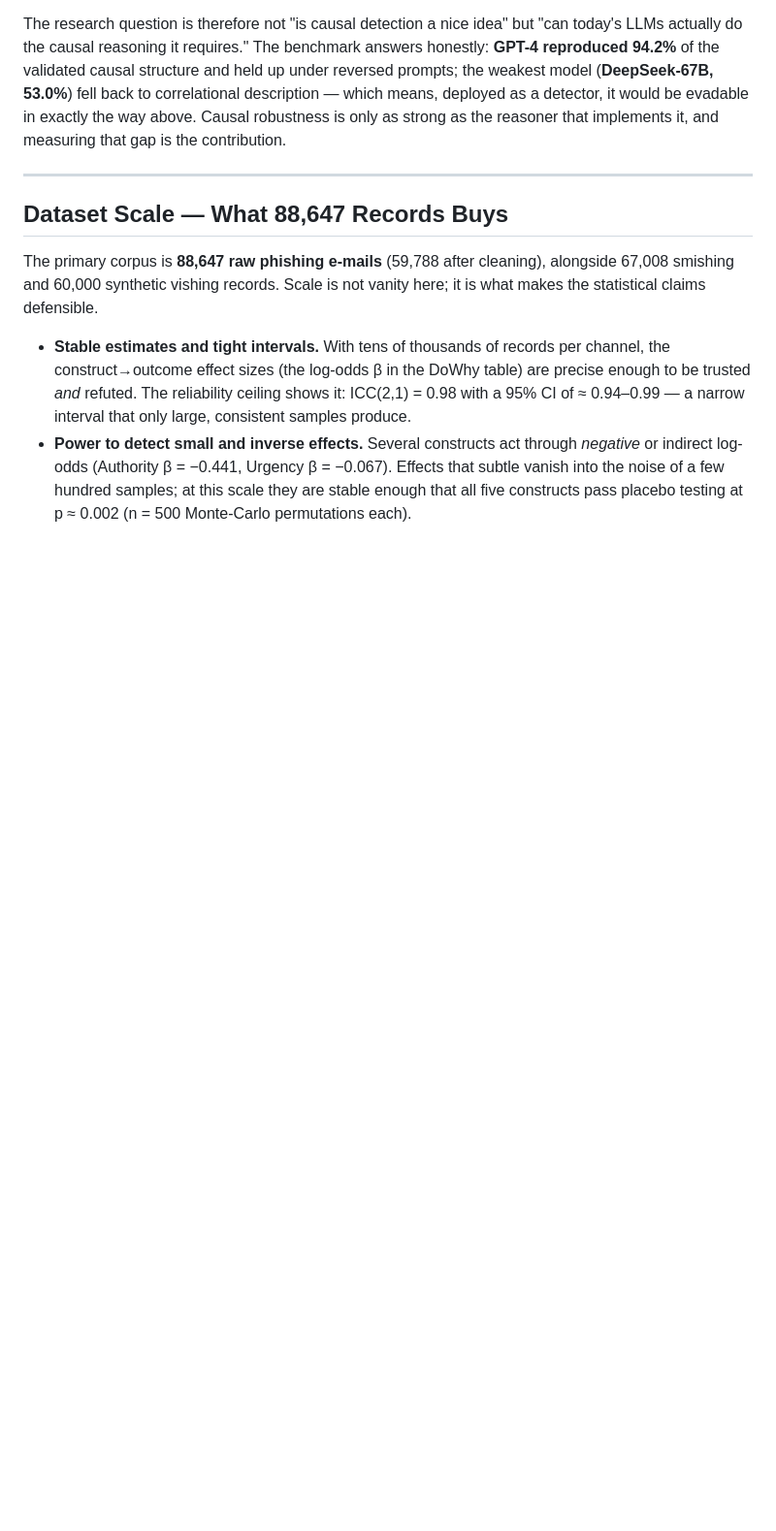
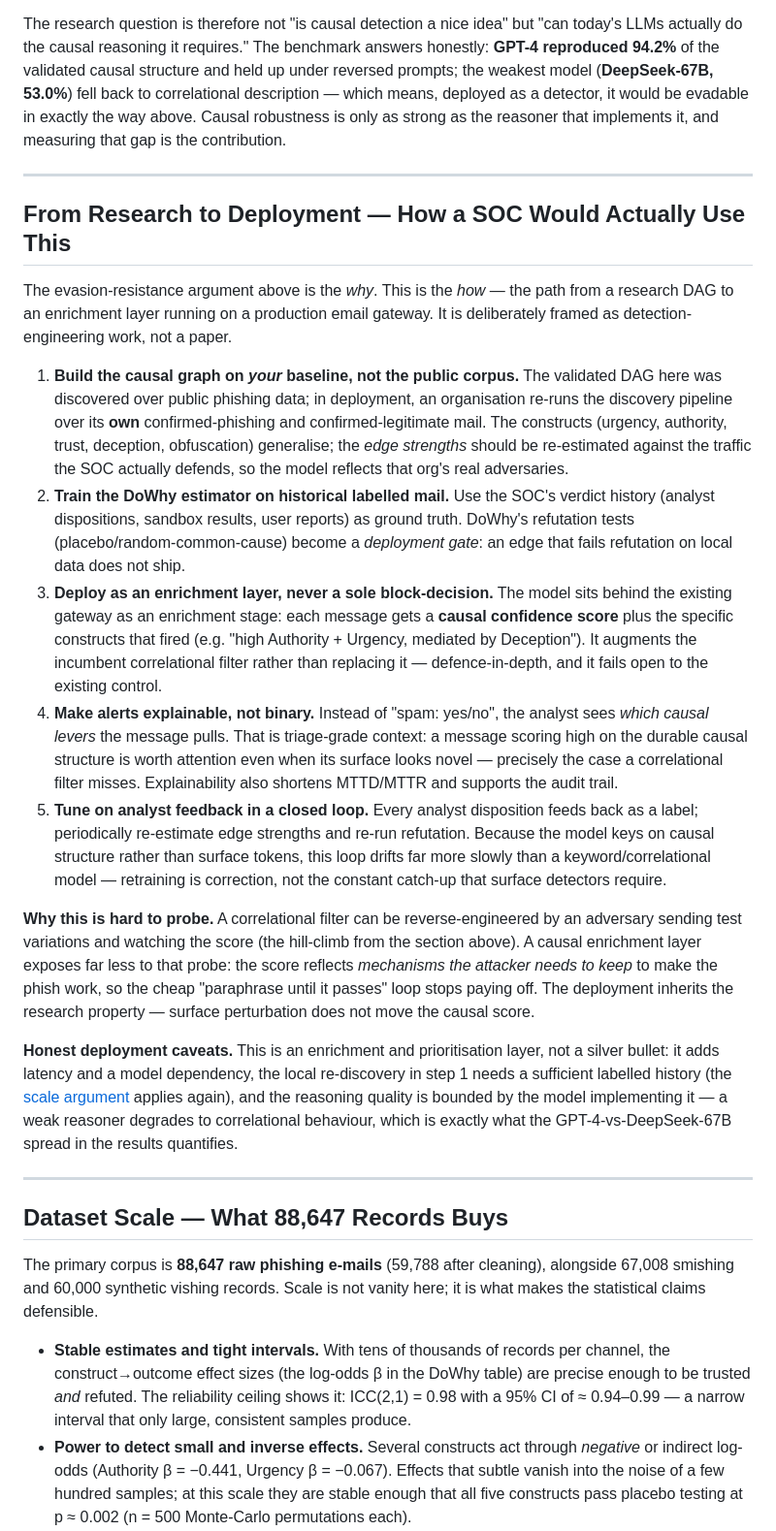
Before and after one commit to rootdrifter/mirage, a Markdown page: README.md, the part around the change. Shown at 97% size. GitHub-like rendering; blank space fills up the shorter version.

Commit message:
mirage: add From Research to Deployment — SOC detection-engineering bridge
5-step operationalisation (local DAG re-discovery, DoWhy gate, enrichment-layer deploy,
explainable causal-confidence alerts, closed-loop tuning) + honest deployment caveats.
Complements the existing Adversarial Evasion section (why) with the how.

```diff
--- a/README.md
+++ b/README.md
@@ -299,6 +299,49 @@ it, and measuring that gap is the contribution.
 
 ---
 
+## From Research to Deployment — How a SOC Would Actually Use This
+
+The evasion-resistance argument above is the *why*. This is the *how* — the path from a research DAG
+to an enrichment layer running on a production email gateway. It is deliberately framed as
+detection-engineering work, not a paper.
+
+1. **Build the causal graph on *your* baseline, not the public corpus.** The validated DAG here was
+   discovered over public phishing data; in deployment, an organisation re-runs the discovery pipeline
+   over its **own** confirmed-phishing and confirmed-legitimate mail. The constructs (urgency,
+   authority, trust, deception, obfuscation) generalise; the *edge strengths* should be re-estimated
+   against the traffic the SOC actually defends, so the model reflects that org's real adversaries.
+2. **Train the DoWhy estimator on historical labelled mail.** Use the SOC's verdict history (analyst
+   dispositions, sandbox results, user reports) as ground truth. DoWhy's refutation tests
+   (placebo/random-common-cause) become a *deployment gate*: an edge that fails refutation on local
+   data does not ship.
+3. **Deploy as an enrichment layer, never a sole block-decision.** The model sits behind the existing
+   gateway as an enrichment stage: each message gets a **causal confidence score** plus the specific
+   constructs that fired (e.g. "high Authority + Urgency, mediated by Deception"). It augments the
+   incumbent correlational filter rather than replacing it — defence-in-depth, and it fails open to the
+   existing control.
+4. **Make alerts explainable, not binary.** Instead of "spam: yes/no", the analyst sees *which causal
+   levers* the message pulls. That is triage-grade context: a message scoring high on the durable
+   causal structure is worth attention even when its surface looks novel — precisely the case a
+   correlational filter misses. Explainability also shortens MTTD/MTTR and supports the audit trail.
+5. **Tune on analyst feedback in a closed loop.** Every analyst disposition feeds back as a label;
+   periodically re-estimate edge strengths and re-run refutation. Because the model keys on causal
+   structure rather than surface tokens, this loop drifts far more slowly than a keyword/correlational
+   model — retraining is correction, not the constant catch-up that surface detectors require.
+
+**Why this is hard to probe.** A correlational filter can be reverse-engineered by an adversary
+sending test variations and watching the score (the hill-climb from the section above). A causal
+enrichment layer exposes far less to that probe: the score reflects *mechanisms the attacker needs to
+keep* to make the phish work, so the cheap "paraphrase until it passes" loop stops paying off. The
+deployment inherits the research property — surface perturbation does not move the causal score.
+
+**Honest deployment caveats.** This is an enrichment and prioritisation layer, not a silver bullet:
+it adds latency and a model dependency, the local re-discovery in step 1 needs a sufficient labelled
+history (the [scale argument](#dataset-scale--what-88647-records-buys) applies again), and the
+reasoning quality is bounded by the model implementing it — a weak reasoner degrades to correlational
+behaviour, which is exactly what the GPT-4-vs-DeepSeek-67B spread in the results quantifies.
+
+---
+
 ## Dataset Scale — What 88,647 Records Buys
 
 The primary corpus is **88,647 raw phishing e-mails** (59,788 after cleaning), alongside 67,008
```
